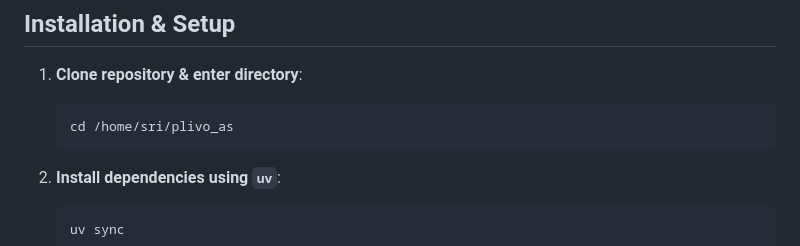
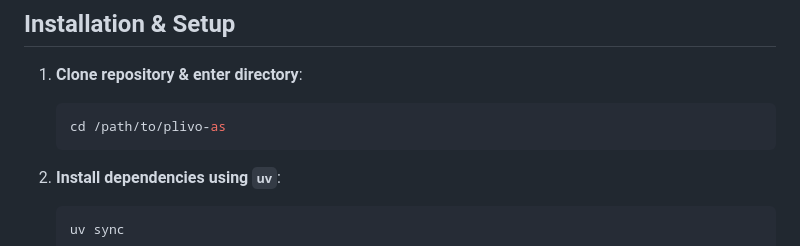
Before and after one commit to Parzival284/plivo-as, a Markdown page: README.md, the part around the change. Drawn GitHub-style.

````diff
--- a/README.md
+++ b/README.md
@@ -82,7 +82,7 @@ flowchart TD
 
 1. **Clone repository & enter directory**:
    ```bash
-   cd /home/sri/plivo_as
+   cd /path/to/plivo-as
    ```
 
 2. **Install dependencies using `uv`**:
````
